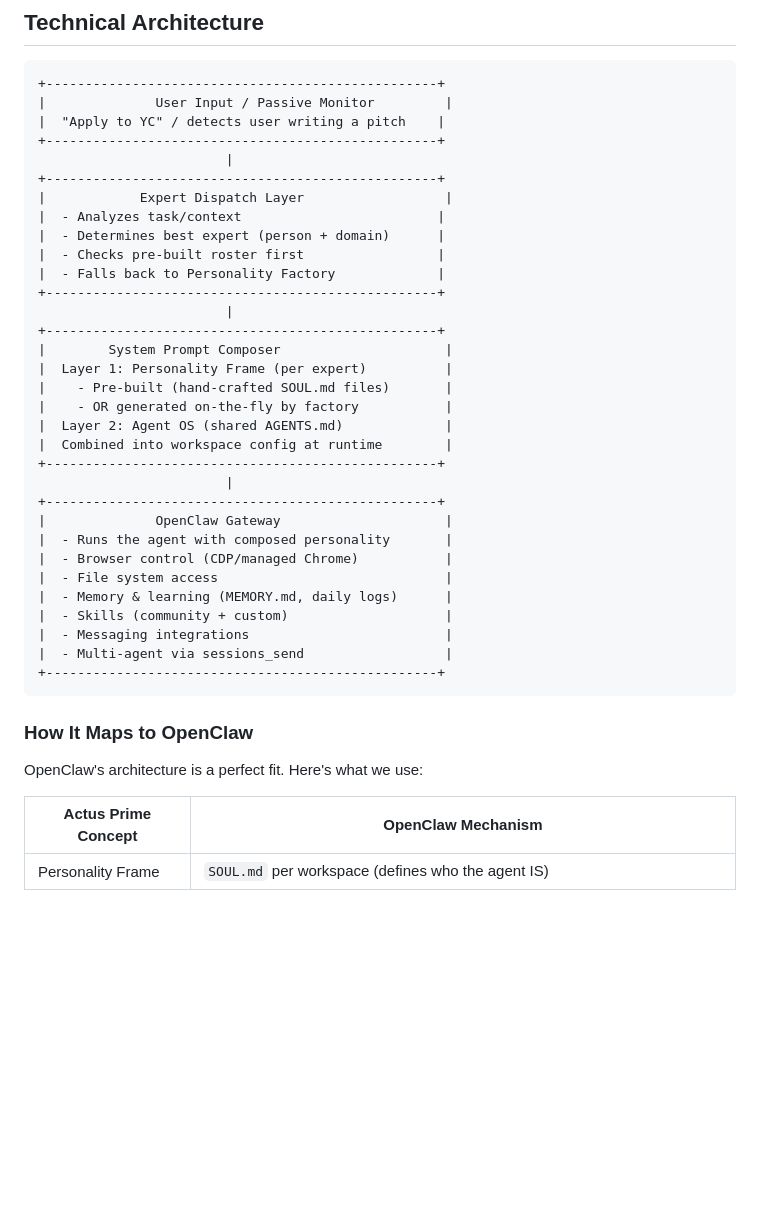
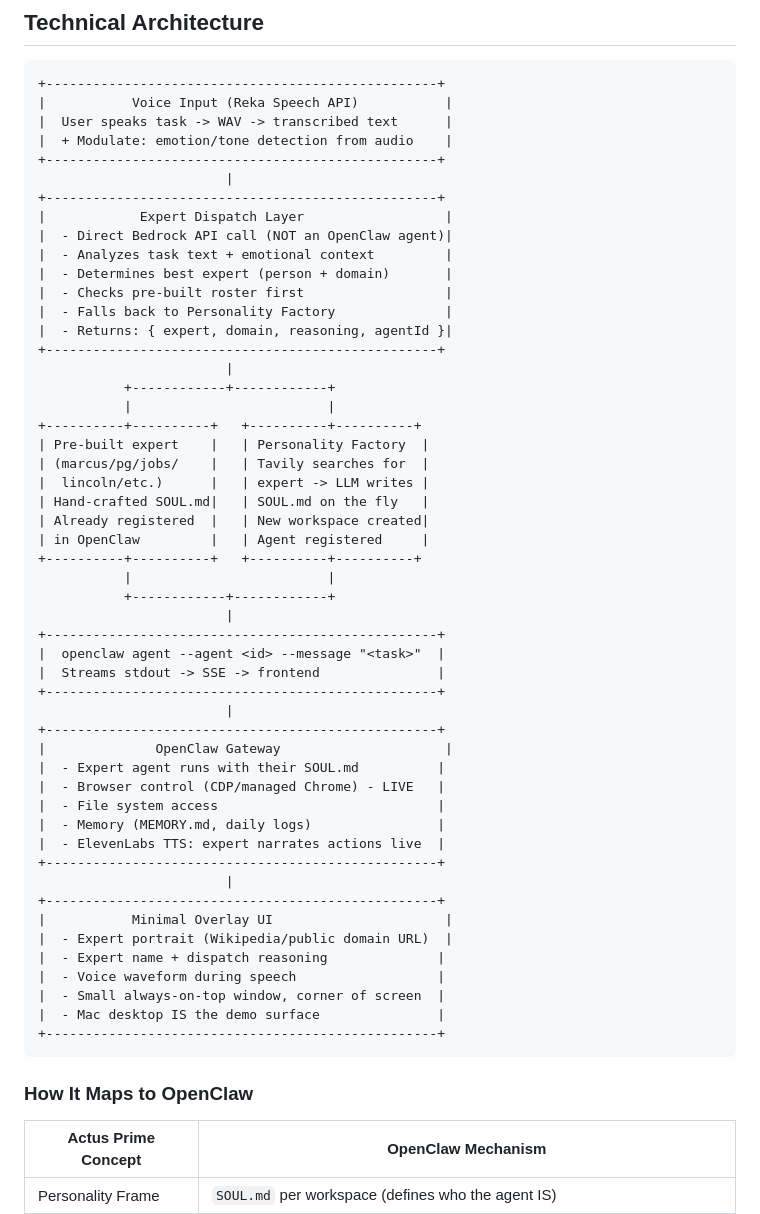
Before and after one commit to amahjoor/ActusPrime, a Markdown page: PLAN.md, the part around one of its changes. Rendered like a GitHub page; blank space fills up the shorter version.

````diff
--- a/PLAN.md
+++ b/PLAN.md
@@ -112,42 +112,59 @@ The user doesn't manage experts. The system IS the expert.
 
 ```
 +--------------------------------------------------+
-|              User Input / Passive Monitor         |
-|  "Apply to YC" / detects user writing a pitch    |
+|           Voice Input (Reka Speech API)           |
+|  User speaks task -> WAV -> transcribed text      |
+|  + Modulate: emotion/tone detection from audio    |
 +--------------------------------------------------+
                         |
 +--------------------------------------------------+
 |            Expert Dispatch Layer                  |
-|  - Analyzes task/context                         |
-|  - Determines best expert (person + domain)      |
-|  - Checks pre-built roster first                 |
-|  - Falls back to Personality Factory             |
+|  - Direct Bedrock API call (NOT an OpenClaw agent)|
+|  - Analyzes task text + emotional context         |
+|  - Determines best expert (person + domain)       |
+|  - Checks pre-built roster first                  |
+|  - Falls back to Personality Factory              |
+|  - Returns: { expert, domain, reasoning, agentId }|
 +--------------------------------------------------+
                         |
+           +------------+------------+
+           |                         |
++----------+----------+   +----------+----------+
+| Pre-built expert    |   | Personality Factory  |
+| (marcus/pg/jobs/    |   | Tavily searches for  |
+|  lincoln/etc.)      |   | expert -> LLM writes |
+| Hand-crafted SOUL.md|   | SOUL.md on the fly   |
+| Already registered  |   | New workspace created|
+| in OpenClaw         |   | Agent registered     |
++----------+----------+   +----------+----------+
+           |                         |
+           +------------+------------+
+                        |
 +--------------------------------------------------+
-|        System Prompt Composer                     |
-|  Layer 1: Personality Frame (per expert)          |
-|    - Pre-built (hand-crafted SOUL.md files)       |
-|    - OR generated on-the-fly by factory           |
-|  Layer 2: Agent OS (shared AGENTS.md)             |
-|  Combined into workspace config at runtime        |
+|  openclaw agent --agent <id> --message "<task>"  |
+|  Streams stdout -> SSE -> frontend               |
 +--------------------------------------------------+
                         |
 +--------------------------------------------------+
 |              OpenClaw Gateway                     |
-|  - Runs the agent with composed personality       |
-|  - Browser control (CDP/managed Chrome)           |
-|  - File system access                             |
-|  - Memory & learning (MEMORY.md, daily logs)      |
-|  - Skills (community + custom)                    |
-|  - Messaging integrations                         |
-|  - Multi-agent via sessions_send                  |
+|  - Expert agent runs with their SOUL.md          |
+|  - Browser control (CDP/managed Chrome) - LIVE   |
+|  - File system access                            |
+|  - Memory (MEMORY.md, daily logs)                |
+|  - ElevenLabs TTS: expert narrates actions live  |
++--------------------------------------------------+
+                        |
++--------------------------------------------------+
+|           Minimal Overlay UI                      |
+|  - Expert portrait (Wikipedia/public domain URL)  |
+|  - Expert name + dispatch reasoning              |
+|  - Voice waveform during speech                  |
+|  - Small always-on-top window, corner of screen  |
+|  - Mac desktop IS the demo surface               |
 +--------------------------------------------------+
 ```
 
 ### How It Maps to OpenClaw
-
-OpenClaw's architecture is a perfect fit. Here's what we use:
 
 | Actus Prime Concept | OpenClaw Mechanism |
 |---|---|
````
Also changed, not shown: other parts of PLAN.md (+39 -29 lines).
